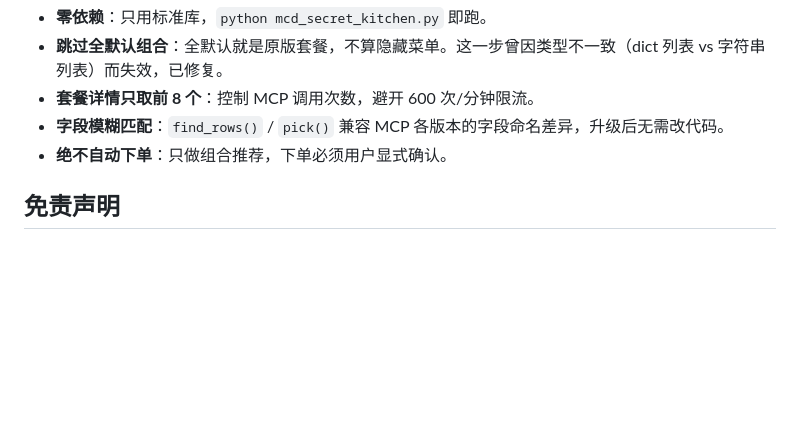
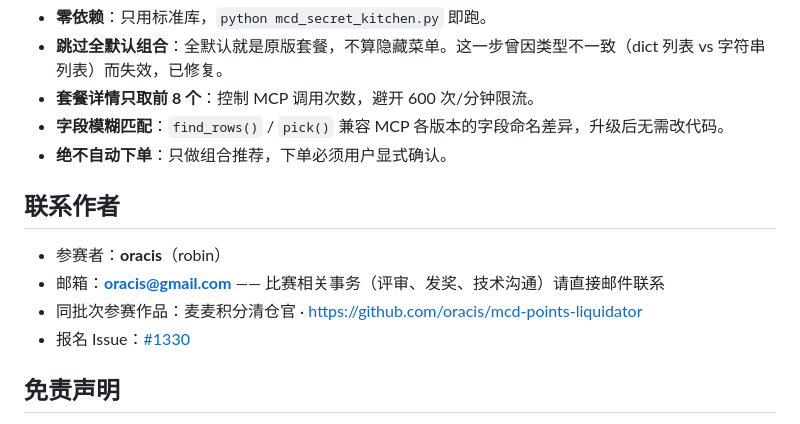
Before and after one commit to oracis/mcd-secret-kitchen, a Markdown page: README.md, the part around the change. Drawn GitHub-style; blank space fills up the shorter version.

Commit message:
docs: add contact section (author email + sibling entry + issue link)

```diff
--- a/README.md
+++ b/README.md
@@ -98,6 +98,13 @@ mcd-secret-kitchen/
 - **字段模糊匹配**：`find_rows()` / `pick()` 兼容 MCP 各版本的字段命名差异，升级后无需改代码。
 - **绝不自动下单**：只做组合推荐，下单必须用户显式确认。
 
+## 联系作者
+
+- 参赛者：**oracis**（robin）
+- 邮箱：**oracis@gmail.com** —— 比赛相关事务（评审、发奖、技术沟通）请直接邮件联系
+- 同批次参赛作品：麦麦积分清仓官 · https://github.com/oracis/mcd-points-liquidator
+- 报名 Issue：[#1330](https://github.com/M-China/mcd-developer-innovation-challenge/issues/1330)
+
 ## 免责声明
 
 本项目是麦当劳程序员创意开发大赛参赛作品，由参赛者独立开发，**非麦当劳官方产品**。输出仅供参考，餐品信息、价格、供应状态与可替换选项以麦当劳官方渠道实时结果为准。Token 仅从环境变量读取，不包含在任何文件中。
```
